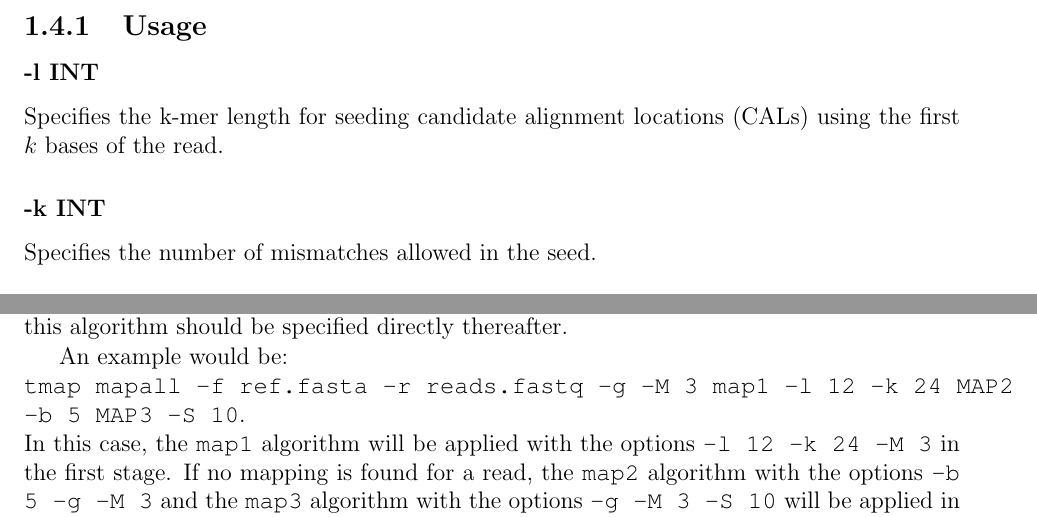
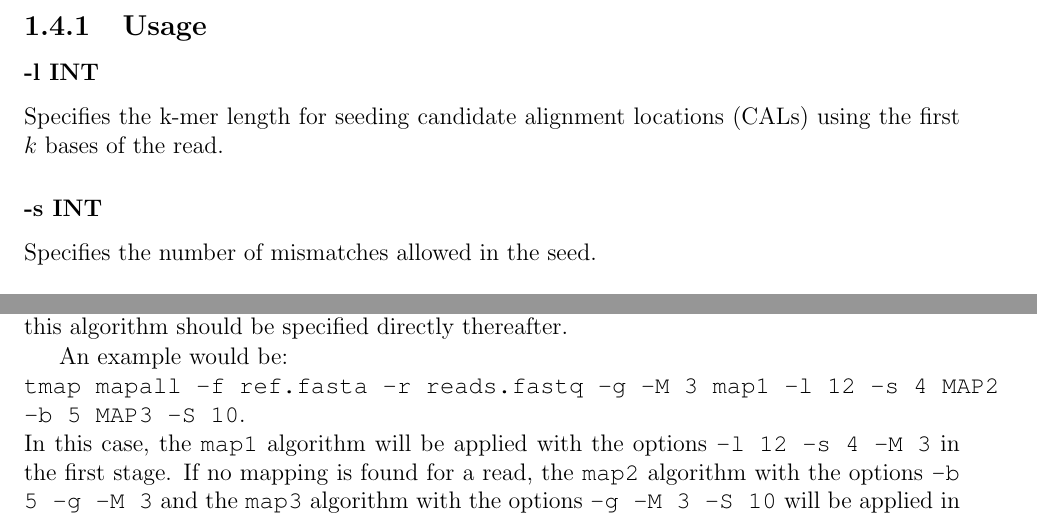
Before and after one commit to iontorrent/TMAP, a LaTeX book (doc/tmap-book.tex): two parts of pages 11 and 15 of 23, joined at a grey line, cut so that both start at the same text. Compiled offline with pdfLaTeX.

Commit message:
* changing -s global option to -k to match the server command; also, the -k option in map1 is now -s.

```diff
--- a/doc/tmap-book.tex
+++ b/doc/tmap-book.tex
@@ -248,7 +248,7 @@ See \autoref{sec:commonoptions} for common options that are in use in this comma
 \subsubsection{-l INT}
 Specifies the k-mer length for seeding candidate alignment locations (CALs) using the first $k$ bases of the read.
 
-\subsubsection{-k INT}
+\subsubsection{-s INT}
 Specifies the number of mismatches allowed in the seed.
 
 \subsubsection{-m NUM}
@@ -355,8 +355,8 @@ An algorithm to be applied in the second stage should be specified using its nam
 The options specific to this algorithm should be specified directly thereafter.
 
 An example would be:\\
-\TT{tmap mapall -f ref.fasta -r reads.fastq -g -M 3 map1 -l 12 -k 24 MAP2 -b 5 MAP3 -S 10}.\\
-In this case, the \TT{map1} algorithm will be applied with the options \TT{-l 12 -k 24 -M 3} in the first stage.
+\TT{tmap mapall -f ref.fasta -r reads.fastq -g -M 3 map1 -l 12 -s 4 MAP2 -b 5 MAP3 -S 10}.\\
+In this case, the \TT{map1} algorithm will be applied with the options \TT{-l 12 -s 4 -M 3} in the first stage.
 If no mapping is found for a read, the \TT{map2} algorithm with the options \TT{-b 5 -g -M 3} and the \TT{map3} algorithm with the options \TT{-g -M 3 -S 10} will be applied in the second stage.
 Notice how the global options \TT{-g -M 3} are applied to all the algorithms where applicable.
 It is possible to have a given algorithm run in both stages with different options.
```
Also changed, not shown: doc/tmap-book.pdf, doc/tmap-book.tex (2 more changed lines), 2 other files.
